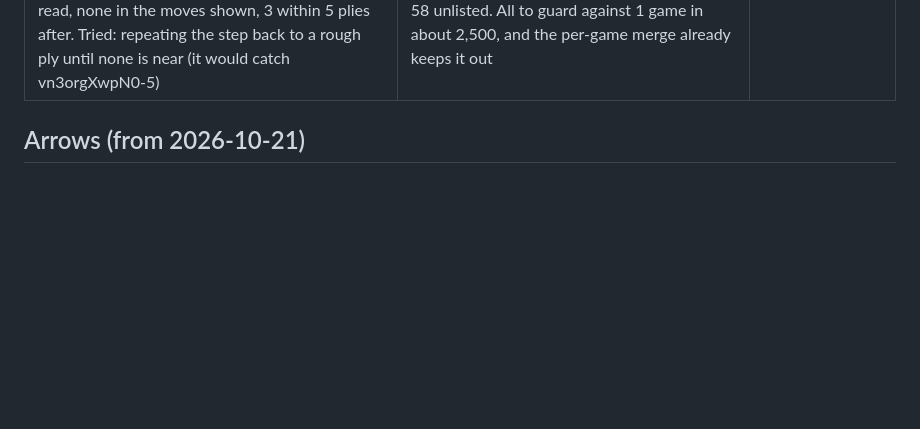
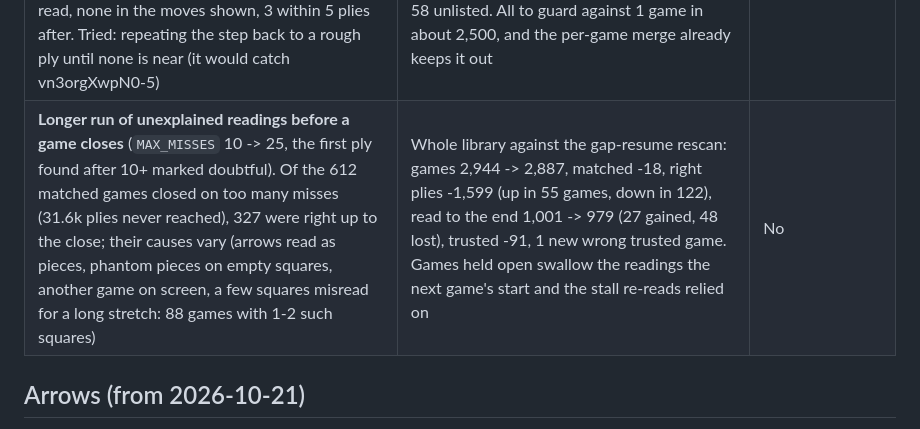
Before and after one commit to catchouli/instructive-chess, a Markdown page: scanner/EXPERIMENTS.md, the part around the change. Drawn GitHub-style; blank space fills up the shorter version.

Commit message:
Experiments: a longer run of unexplained readings before a game closes (MAX_MISSES 25) - right plies -1,599, read to the end -22, 1 new wrong trusted game; not kept

```diff
--- a/scanner/EXPERIMENTS.md
+++ b/scanner/EXPERIMENTS.md
@@ -317,6 +317,7 @@ On the catalog before the 2026-10-24 merge (1,991 matched games), 1,544 have eve
 | **Trust resumes after clean plies** (`trust.CLEAN_AFTER`): a late pair, guessed route or doubtful ply doesn't end trust when the plies right after it were each confirmed on their own and unmarked (late pair 8, guessed 6, doubtful 8) | +1,535 right plies shown in 64 games, listed 1,651 -> 1,661, 0 wrong, nothing else changed. Shorter waits let wrong moves through (late pair 4: 1 game; doubtful 4-6: 2; all at 6: 3); waiving big bunches lets one through even after 12 clean plies. A slightly bolder setting (late 6, guessed 4, doubtful 8: +2,235) was 0 wrong too, but tuned on the games it is measured on | **Yes** (cautious setting) |
 | **Games kept open across a cut** (`reconstruct.GAP_RESUME`): ten frames in a row with no board (the narrator cutting away) no longer end the game; it stays open and the plies read after the cut are marked doubtful, so trust still ends there. A new start or too many unexplained readings still close it | Whole library against the previous rescan: right plies +1,462 (+1,257 in 75 games, -75 in 26), read to the end 990 -> 1,001 (16 gained, 6 lost), every move right lost in 19 games (gained in 3), trusted +42. One new wrong trusted game (vn3orgXwpN0-5): an unseen repetition (83.Rd8+ Kf7 84.Rd7+ Kf8 between two readings 7 s apart) sat just below the end-of-game holdback, which moved 2 plies on once the game read further. Not caused by the cut, and longer games can expose it anywhere; the per-game merge keeps the live game there. Merged: right plies 155,093 -> 156,606, trusted 63,628 -> 63,699, listed 1,661 -> 1,664, 0 wrong | **Yes** |
 | **Guarding trust against hidden repetitions**: a repetition played between two readings (vn3orgXwpN0-5: 83.Rd8+ Kf7 84.Rd7+ Kf8 within 7 s) leaves every later move one repetition early. 51 matched games have one in their moves read, none in the moves shown, 3 within 5 plies after. Tried: repeating the step back to a rough ply until none is near (it would catch vn3orgXwpN0-5) | Repeated to the end: 9,464 shown plies lost in 891 games, 219 unlisted; one extra step: 3,462 lost, 75 unlisted; stepping back only where two rough plies are within 3: 2,639 lost, 58 unlisted. All to guard against 1 game in about 2,500, and the per-game merge already keeps it out | No |
+| **Longer run of unexplained readings before a game closes** (`MAX_MISSES` 10 -> 25, the first ply found after 10+ marked doubtful). Of the 612 matched games closed on too many misses (31.6k plies never reached), 327 were right up to the close; their causes vary (arrows read as pieces, phantom pieces on empty squares, another game on screen, a few squares misread for a long stretch: 88 games with 1-2 such squares) | Whole library against the gap-resume rescan: games 2,944 -> 2,887, matched -18, right plies -1,599 (up in 55 games, down in 122), read to the end 1,001 -> 979 (27 gained, 48 lost), trusted -91, 1 new wrong trusted game. Games held open swallow the readings the next game's start and the stall re-reads relied on | No |
 
 ## Arrows (from 2026-10-21)
 
```
